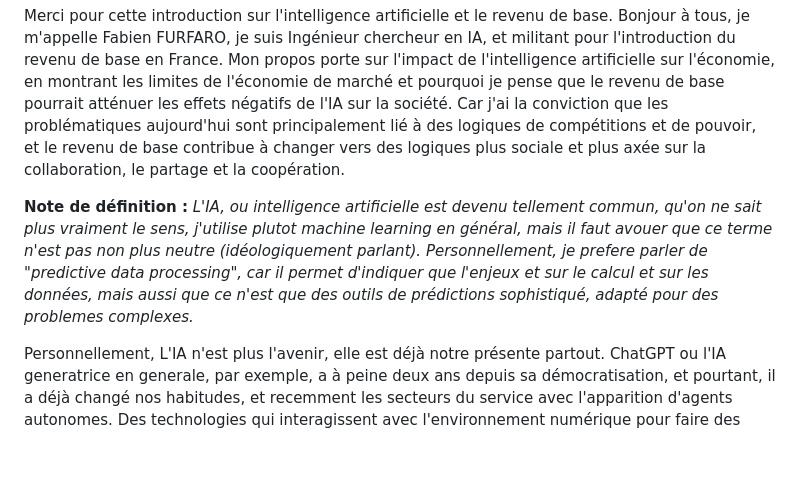
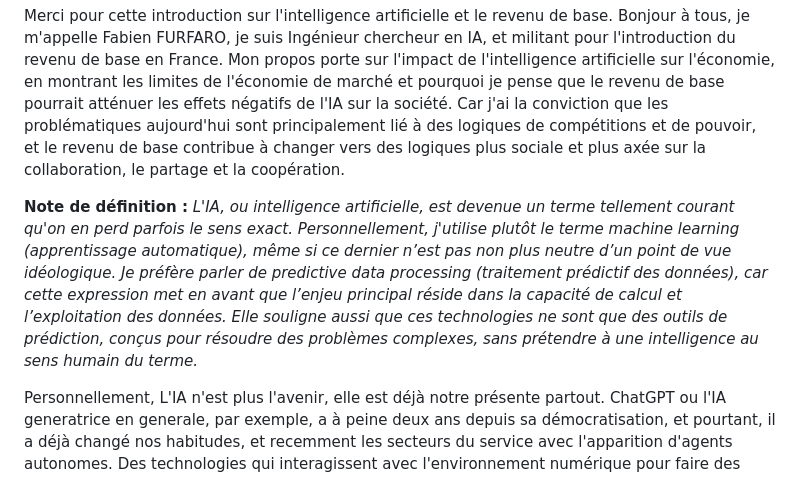
Before and after one commit to fabienfrfr/MFRB, a Markdown page: prepa_egrb.md, the part around the change. Drawn GitHub-style; blank space fills up the shorter version.

Commit message:
update definition

```diff
--- a/prepa_egrb.md
+++ b/prepa_egrb.md
@@ -32,7 +32,7 @@ Exercice : Limiter les interjections ! Mais ok pendant un Débat
 
 Merci pour cette introduction sur l'intelligence artificielle et le revenu de base. Bonjour à tous, je m'appelle Fabien FURFARO, je suis Ingénieur chercheur en IA, et militant pour l'introduction du revenu de base en France. Mon propos porte sur l'impact de l'intelligence artificielle sur l'économie, en montrant les limites de l'économie de marché et pourquoi je pense que le revenu de base pourrait atténuer les effets négatifs de l'IA sur la société. Car j'ai la conviction que les problématiques aujourd'hui sont principalement lié à des logiques de compétitions et de pouvoir, et le revenu de base contribue à changer vers des logiques plus sociale et plus axée sur la collaboration, le partage et la coopération.
 
-**Note de définition :** *L'IA, ou intelligence artificielle est devenu tellement commun, qu'on ne sait plus vraiment le sens, j'utilise plutot machine learning en général, mais il faut avouer que ce terme n'est pas non plus neutre (idéologiquement parlant). Personnellement, je prefere parler de "predictive data processing", car il permet d'indiquer que l'enjeux et sur le calcul et sur les données, mais aussi que ce n'est que des outils de prédictions sophistiqué, adapté pour des problemes complexes.*
+**Note de définition :** *L'IA, ou intelligence artificielle, est devenue un terme tellement courant qu'on en perd parfois le sens exact. Personnellement, j'utilise plutôt le terme machine learning (apprentissage automatique), même si ce dernier n’est pas non plus neutre d’un point de vue idéologique. Je préfère parler de predictive data processing (traitement prédictif des données), car cette expression met en avant que l’enjeu principal réside dans la capacité de calcul et l’exploitation des données. Elle souligne aussi que ces technologies ne sont que des outils de prédiction, conçus pour résoudre des problèmes complexes, sans prétendre à une intelligence au sens humain du terme.*
 
 Personnellement, L'IA n'est plus l'avenir, elle est déjà notre présente partout. ChatGPT ou l'IA generatrice en generale, par exemple, a à peine deux ans depuis sa démocratisation, et pourtant, il a déjà changé nos habitudes, et recemment les secteurs du service avec l'apparition d'agents autonomes. Des technologies qui interagissent avec l'environnement numérique pour faire des actions dans un ordinateur et faciliter les actions de bureau. Mais nous allons devoir faire face à une réalité : dans le monde du travail, l’intelligence artificielle a de fortes chances de remplacer l'ensemble des emplois.
 
```
